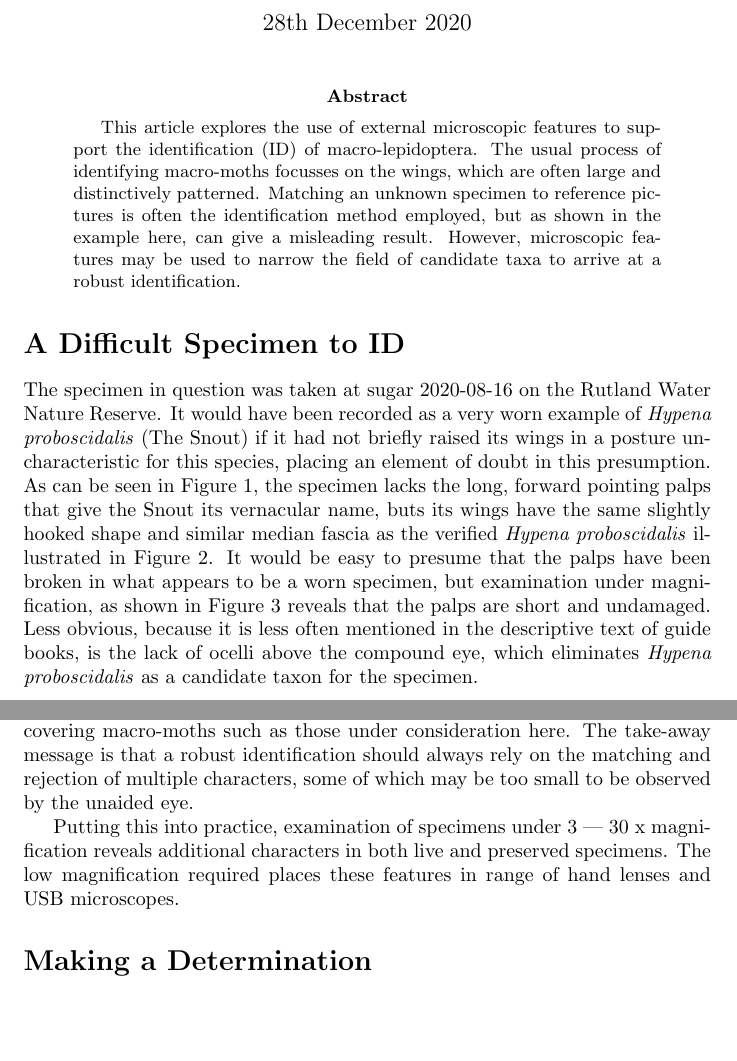
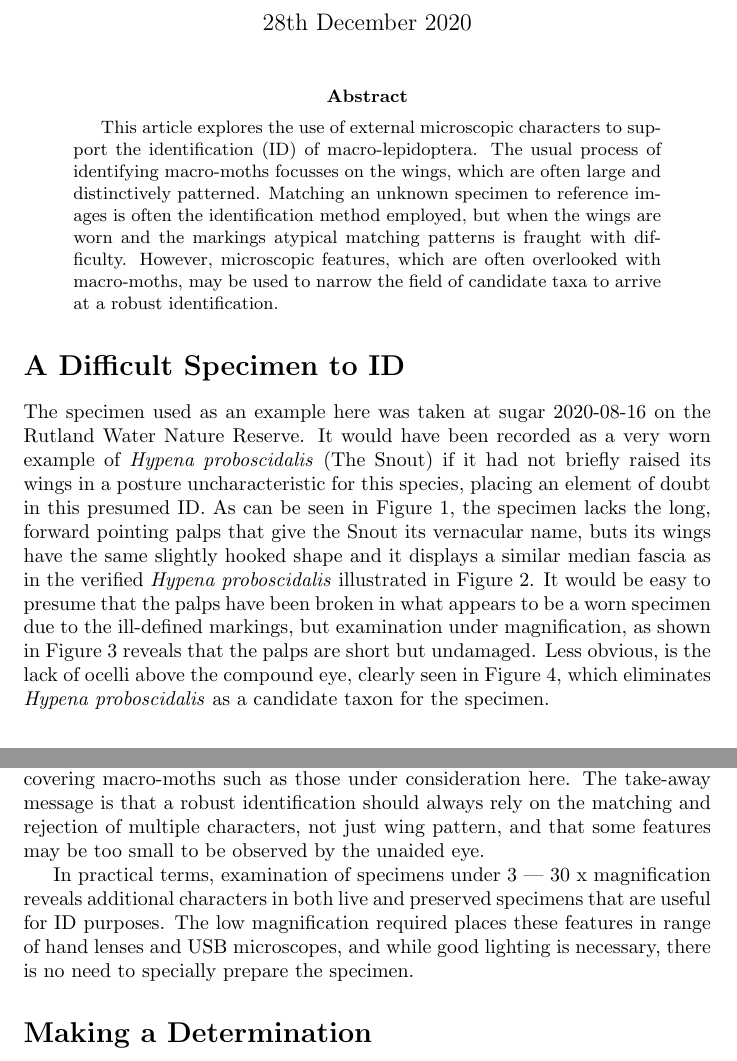
Before and after one commit to enpjp/LES-2020-micro-features, a LaTeX paper (LES-micro-features.tex): two parts of pages 1 and 2 of 4, joined at a grey line, cut so that both start at the same text, the shorter picture padded with empty space. Compiled offline with pdfLaTeX.

Commit message:
Updating text

```diff
--- a/LES-micro-features.tex
+++ b/LES-micro-features.tex
@@ -22,13 +22,13 @@
 
 \begin{abstract}
 
-This article explores the use of external microscopic features to support the identification (ID) of  macro-lepidoptera. The usual process of identifying macro-moths  focusses on the wings, which are often large and distinctively patterned. Matching an unknown specimen to reference pictures is often the identification method employed, but as shown in the example here, can give a misleading result.
- However, microscopic features may be used to narrow the field of candidate taxa to arrive at a robust identification.
+This article explores the use of external microscopic characters to support the identification (ID) of  macro-lepidoptera. The usual process of identifying macro-moths  focusses on the wings, which are often large and distinctively patterned. Matching an unknown specimen to reference images is often the identification method employed, but when the wings are worn and the markings atypical matching patterns is fraught with difficulty.
+ However, microscopic features, which are often overlooked with macro-moths, may be used to narrow the field of candidate taxa to arrive at a robust identification.
 
 \end{abstract}
 
 \section*{A Difficult Specimen to ID}
-The specimen in question was taken at sugar 2020-08-16 on the Rutland Water Nature Reserve. It would have been recorded as a very worn example of \textit{Hypena proboscidalis} (The Snout) if it had not briefly raised its wings in a posture uncharacteristic for this species, placing an element of doubt in this presumption. As can be seen in Figure~\ref{fig:202009131026pjp-1}, the specimen lacks the long, forward pointing palps that give the Snout its vernacular name, buts its wings have the same slightly hooked shape  and similar median fascia as the verified \textit{Hypena proboscidalis} illustrated in  Figure~\ref{fig:S202012271446-1}.  It would be easy to presume that the palps have been broken in what appears to be a worn specimen, but examination under magnification, as shown in  Figure~\ref{fig:20201112-1} reveals that the palps are short and undamaged. Less obvious, because it is less often mentioned in the descriptive text of guide books, is the lack of ocelli above the compound eye,  which  eliminates \textit{Hypena proboscidalis} as a candidate taxon for the specimen.
+The specimen used as an example here was taken at sugar 2020-08-16 on the Rutland Water Nature Reserve. It would have been recorded as a very worn example of \textit{Hypena proboscidalis} (The Snout) if it had not briefly raised its wings in a posture uncharacteristic for this species, placing an element of doubt in this presumed ID. As can be seen in Figure~\ref{fig:202009131026pjp-1}, the specimen lacks the long, forward pointing palps that give the Snout its vernacular name, buts its wings have the same slightly hooked shape  and it displays a similar median fascia as in the verified \textit{Hypena proboscidalis} illustrated in  Figure~\ref{fig:S202012271446-1}.  It would be easy to presume that the palps have been broken in what appears to be a worn specimen due to the ill-defined markings, but examination under magnification, as shown in  Figure~\ref{fig:20201112-1} reveals that the palps are short but undamaged. Less obvious,  is the lack of ocelli above the compound eye, clearly seen in Figure~\ref{fig:S202012271446-4}, which  eliminates \textit{Hypena proboscidalis} as a candidate taxon for the specimen.
 
 \section*{The Identification Method}
 Identification of an unknown Lepidoptera specimen may be thought of as the process by which the  observable features are matched to those of a known taxon.
@@ -37,9 +37,9 @@ For a general discussion on the topic of identification \citet{Pankhurst1978} is
 
  Inspired by Pankhurst, the approach followed by the author is to list plausible candidate species and to mark each with a \enquote{+} for matching features and \enquote{-} contradicting features. A \enquote{?} is used to  indicates that a feature is either. \enquote{not known} or not yet determined. An identification is achieved when one of the candidates has multiple \enquote{+} and no \enquote{-} against its name.
  A well written dichotomous key will lead you through a functionally identical process, as will a computer driven \enquote{multi-access} key. Unfortunately, there are not many keys covering macro-moths such as those under consideration here.
- The take-away message is that a robust identification should always rely on the matching and rejection of multiple characters, some of which may be too small to be observed by the unaided eye.
+ The take-away message is that a robust identification should always rely on the matching and rejection of multiple characters, not just wing pattern, and that some features  may be too small to be observed by the unaided eye.
 
- Putting this into practice,  examination of specimens under  3 --- 30 x magnification reveals additional characters  in both live and preserved specimens. The low magnification required places these features in range of hand lenses and USB microscopes.
+ In practical terms,  examination of specimens under  3 --- 30 x magnification reveals additional characters  in both live and preserved specimens that are useful for ID purposes. The low magnification required places these features in range of hand lenses and USB microscopes, and while good lighting is necessary, there is no need to specially prepare the specimen.
 
 \section*{Making a Determination}
 We start by noting observation about the unknown specimen:
```
Also changed, not shown: LES-micro-features.pdf.
